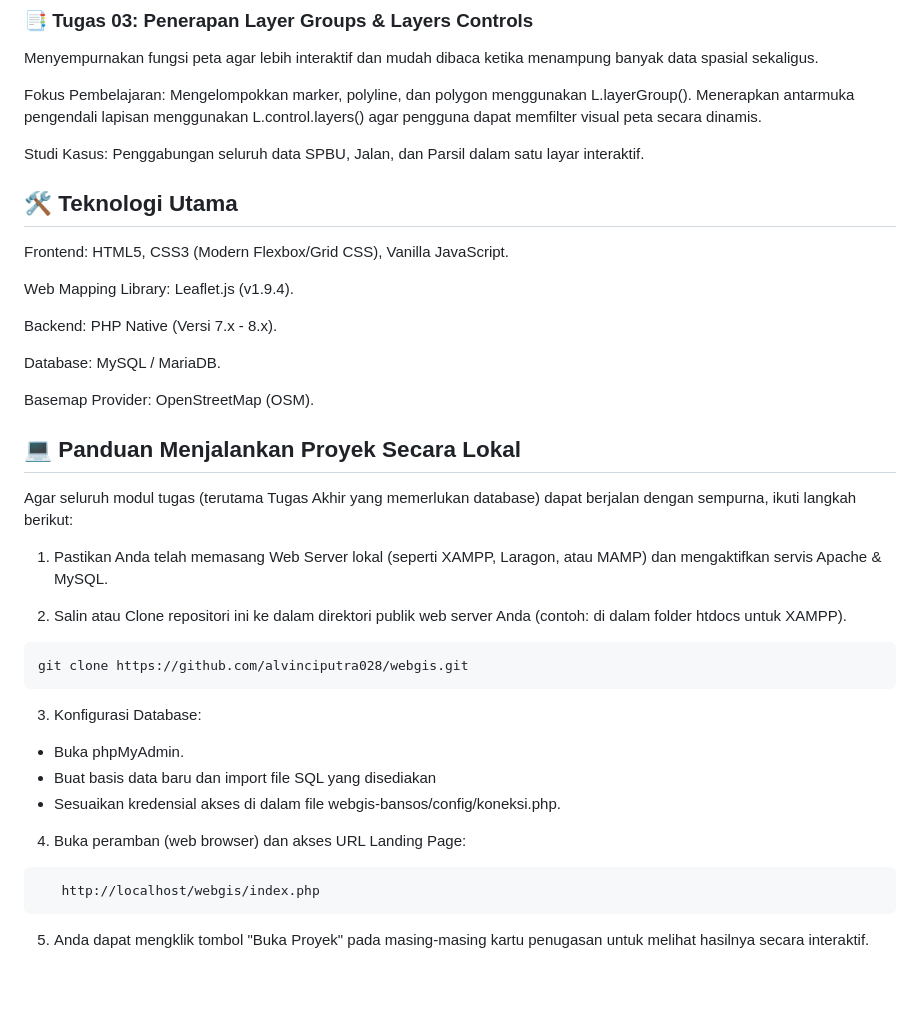
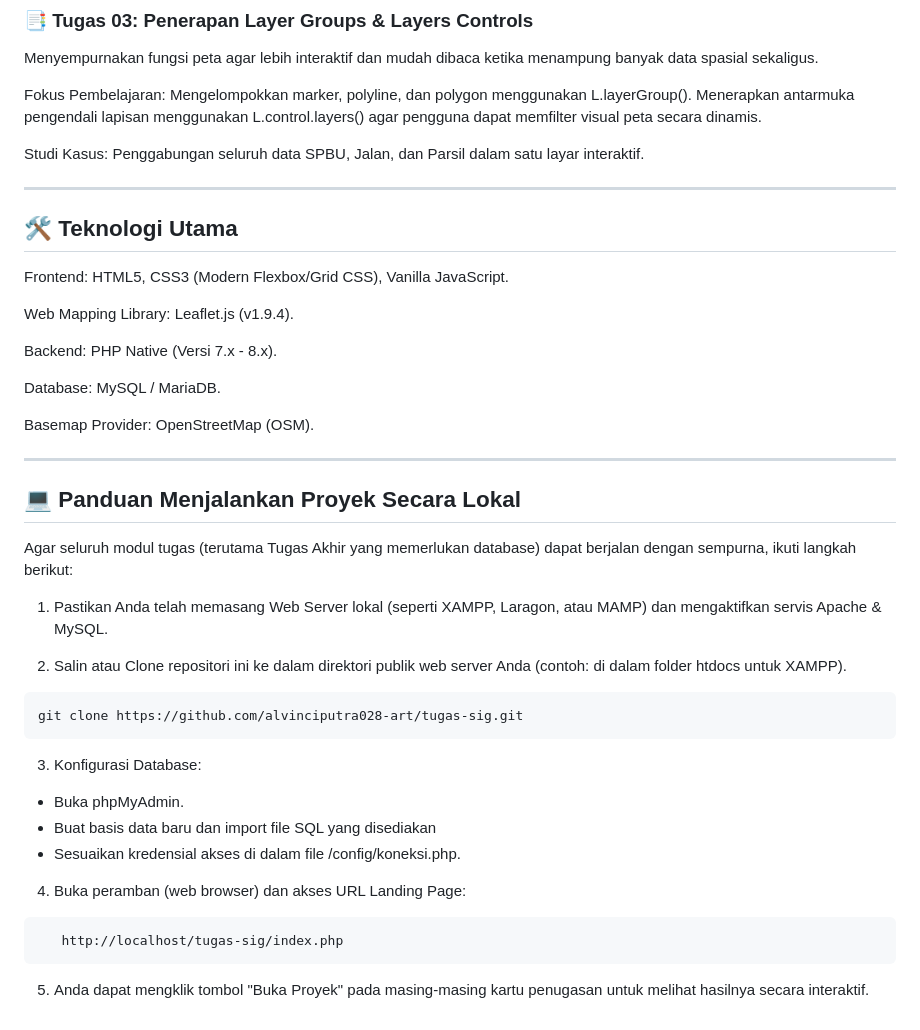
Before and after one commit to alvinciputra028-art/tugas-sig, a Markdown page: README.md, the part around one of its changes. GitHub-like rendering; blank space fills up the shorter version.

````diff
--- a/README.md
+++ b/README.md
@@ -46,6 +84,8 @@ Fokus Pembelajaran: Mengelompokkan marker, polyline, dan polygon menggunakan L.l
 
 Studi Kasus: Penggabungan seluruh data SPBU, Jalan, dan Parsil dalam satu layar interaktif.
 
+---
+
 ## 🛠️ Teknologi Utama
 Frontend: HTML5, CSS3 (Modern Flexbox/Grid CSS), Vanilla JavaScript.
 
@@ -57,6 +97,8 @@ Database: MySQL / MariaDB.
 
 Basemap Provider: OpenStreetMap (OSM).
 
+---
+
 ## 💻 Panduan Menjalankan Proyek Secara Lokal
 Agar seluruh modul tugas (terutama Tugas Akhir yang memerlukan database) dapat berjalan dengan sempurna, ikuti langkah berikut:
 1. Pastikan Anda telah memasang Web Server lokal (seperti XAMPP, Laragon, atau MAMP) dan mengaktifkan servis Apache & MySQL.
@@ -64,18 +106,18 @@ Agar seluruh modul tugas (terutama Tugas Akhir yang memerlukan database) dapat b
 2. Salin atau Clone repositori ini ke dalam direktori publik web server Anda (contoh: di dalam folder htdocs untuk XAMPP).
 
 ```
-git clone https://github.com/alvinciputra028/webgis.git
+git clone https://github.com/alvinciputra028-art/tugas-sig.git
 ```
 
 3. Konfigurasi Database:
 - Buka phpMyAdmin.
 - Buat basis data baru dan import file SQL yang disediakan
-- Sesuaikan kredensial akses di dalam file webgis-bansos/config/koneksi.php.
+- Sesuaikan kredensial akses di dalam file /config/koneksi.php.
 
 4. Buka peramban (web browser) dan akses URL Landing Page:
 
 ```
-   http://localhost/webgis/index.php
+   http://localhost/tugas-sig/index.php
 ```
 
 5. Anda dapat mengklik tombol "Buka Proyek" pada masing-masing kartu penugasan untuk melihat hasilnya secara interaktif.
````
Also changed, not shown: other parts of README.md (+44 -6 lines).
